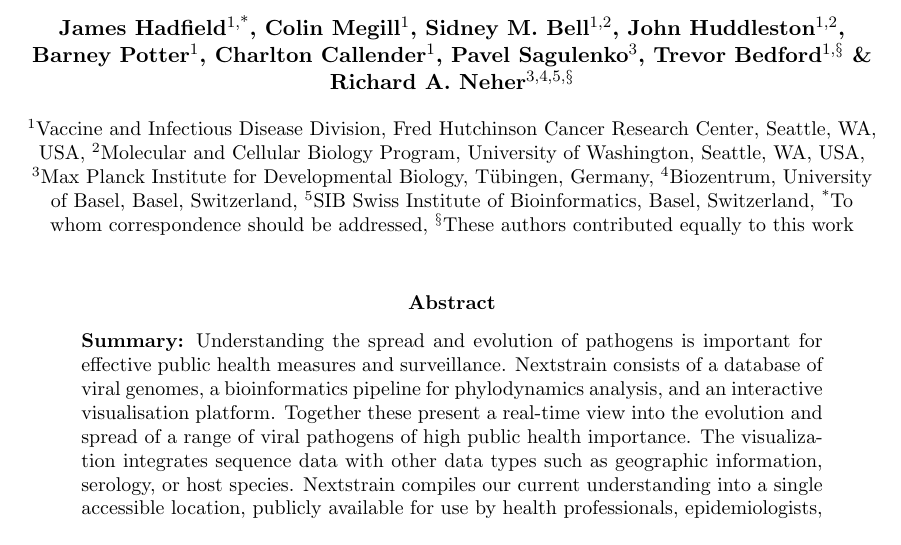
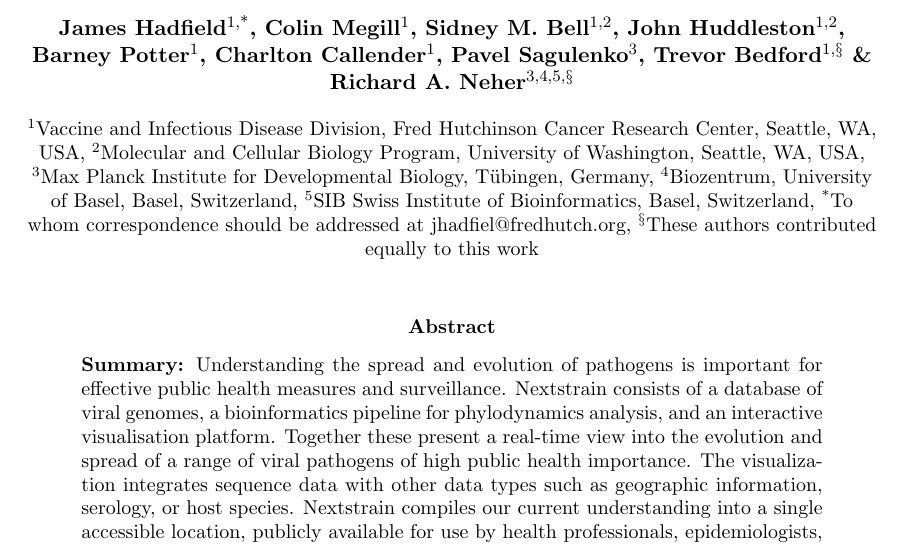
Before and after one commit to Global19-atlassian-net/whitepaper-1, a LaTeX paper (whitepaper_biorxiv.tex): part of page 1 of 4 before the commit and part of page 1 of 5 after it, cut so that both start at the same text. Compiled offline with pdfLaTeX.

Commit message:
Fix missing author data

```diff
--- a/whitepaper_biorxiv.tex
+++ b/whitepaper_biorxiv.tex
@@ -73,7 +73,7 @@
 \affil[3]{Max Planck Institute for Developmental Biology, T\"ubingen, Germany}
 \affil[4]{Biozentrum, University of Basel, Basel, Switzerland}
 \affil[5]{SIB Swiss Institute of Bioinformatics, Basel, Switzerland}
-\affil[*]{To whom correspondence should be addressed}
+\affil[*]{To whom correspondence should be addressed at jhadfiel@fredhutch.org}
 \affil[$\S$]{These authors contributed equally to this work}
 
 \date{}
```
